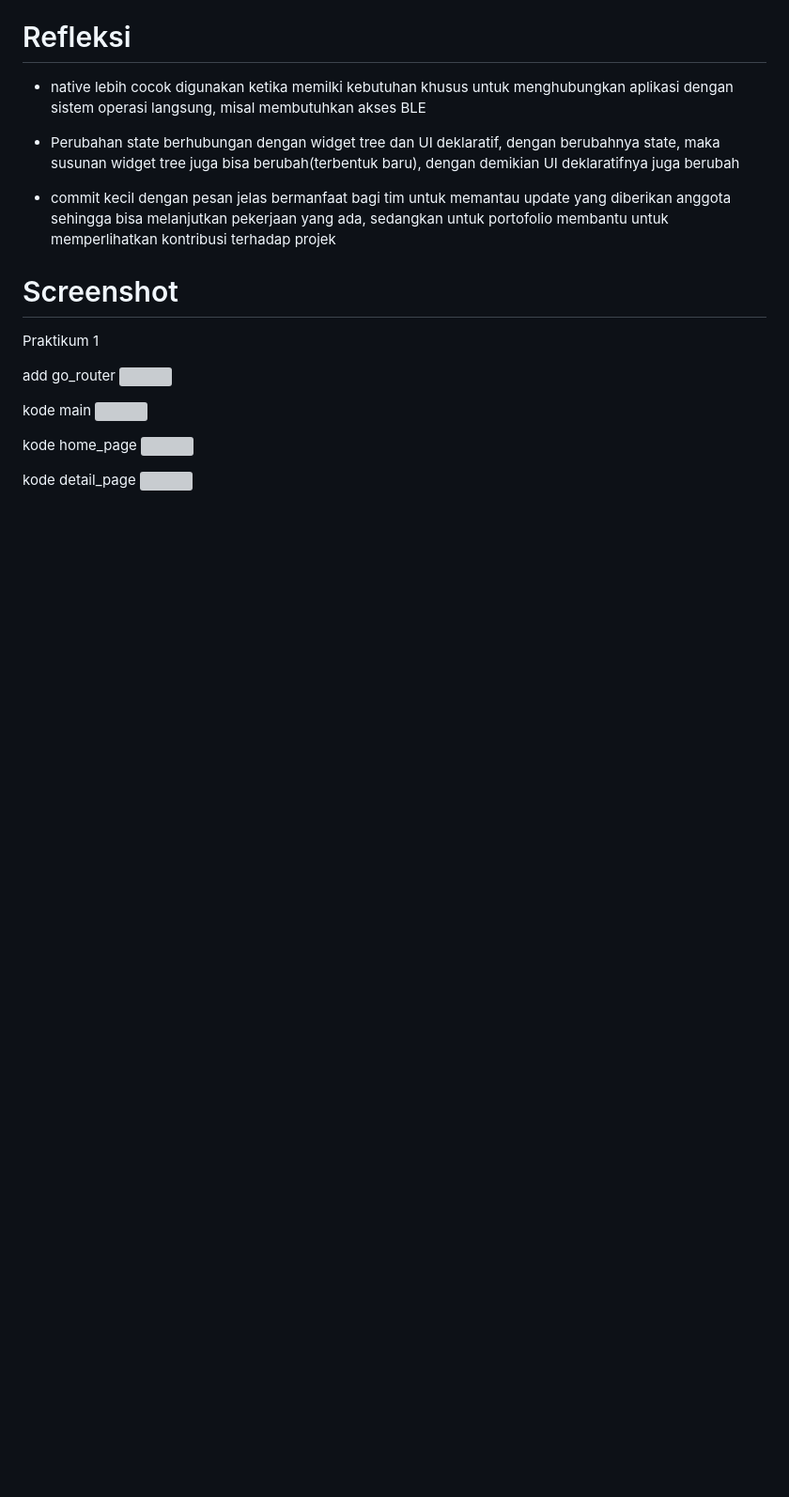
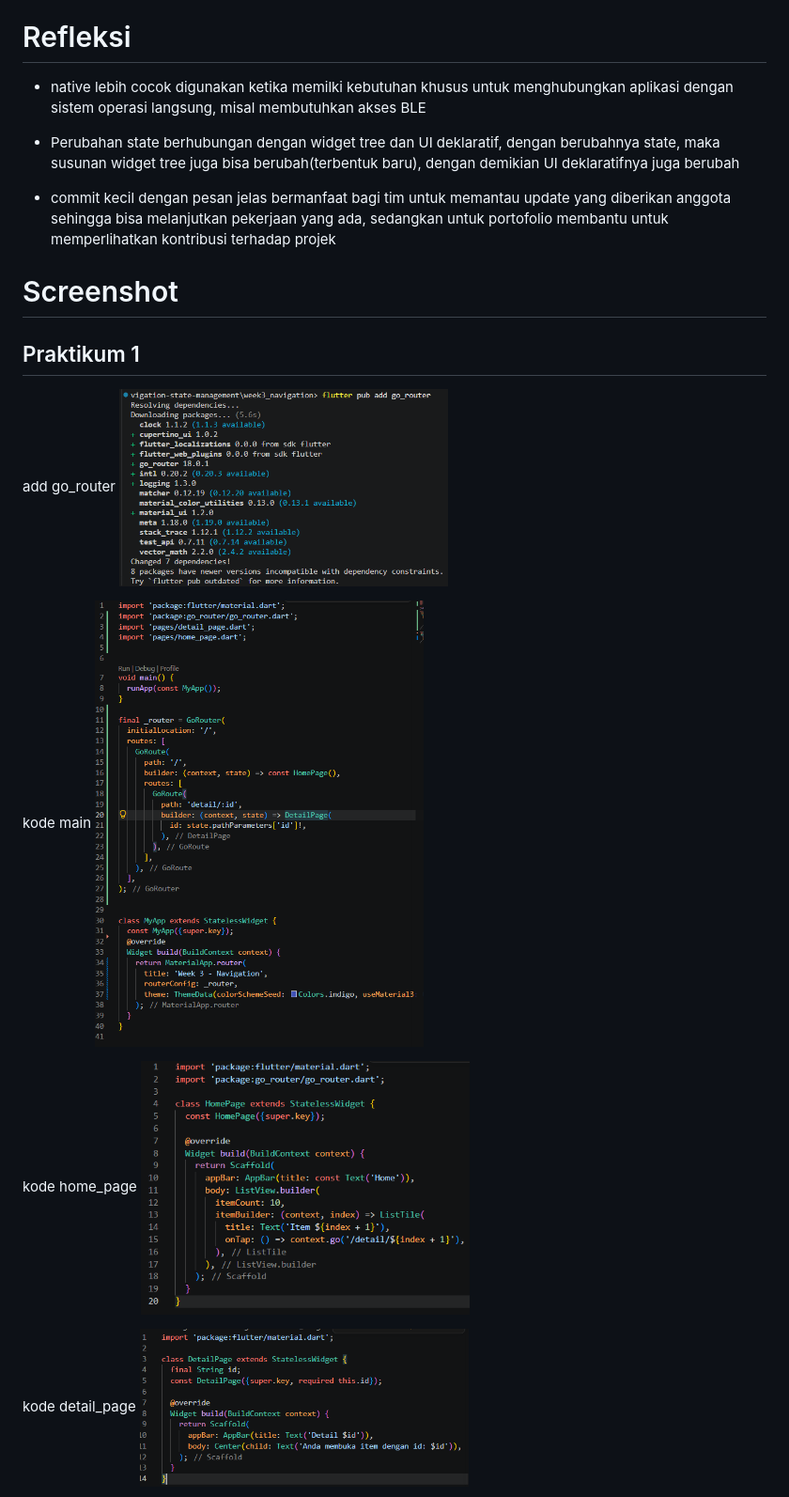
Before and after one commit to Bisminee/244107020216-mobile-course, a Markdown page: 03-week-3-navigation-state-management/README.md, the part around one of its changes. Shown at 94% size. Rendered like a GitHub page; blank space fills up the shorter version; grey boxes are pictures that could not be loaded.

Commit message:
Praktikum 2 after dicoba

```diff
--- a/03-week-3-navigation-state-management/README.md
+++ b/03-week-3-navigation-state-management/README.md
@@ -65,18 +65,18 @@ cara menjalankannya tergantung pada tujuan, jika tujuannya melakukan debug, lebi
 
 
 # Screenshot
-Praktikum 1
+## Praktikum 1
 
 add go_router
-<img src="screenshots/pub_add_go_router.png" width="350">
+<img src="screenshots/P1/pub_add_go_router.png" width="350">
 
 kode main
-<img src="screenshots/kode_praktikum1_main.png" width="350">
+<img src="screenshots/P1/kode_praktikum1_main.png" width="350">
 
 kode home_page
-<img src="screenshots/kode_praktikum1_home_page.png" width="350">
+<img src="screenshots/P1/kode_praktikum1_home_page.png" width="350">
 
 kode detail_page
-<img src="screenshots/kode_praktikum1_detail_page.png" width="350">
+<img src="screenshots/P1/kode_praktikum1_detail_page.png" width="350">
 
 hasil kode
```
Also changed, not shown: other parts of 03-week-3-navigation-state-management/README.md (+17 -1 lines), 03-week-3-navigation-state-management/screenshots/P2/kode_main_prak2.png (added), 03-week-3-navigation-state-management/screenshots/P2/kode_pages_prak2.png (added), 03-week-3-navigation-state-management/screenshots/P2/kode_provider_prak2.png (added).
